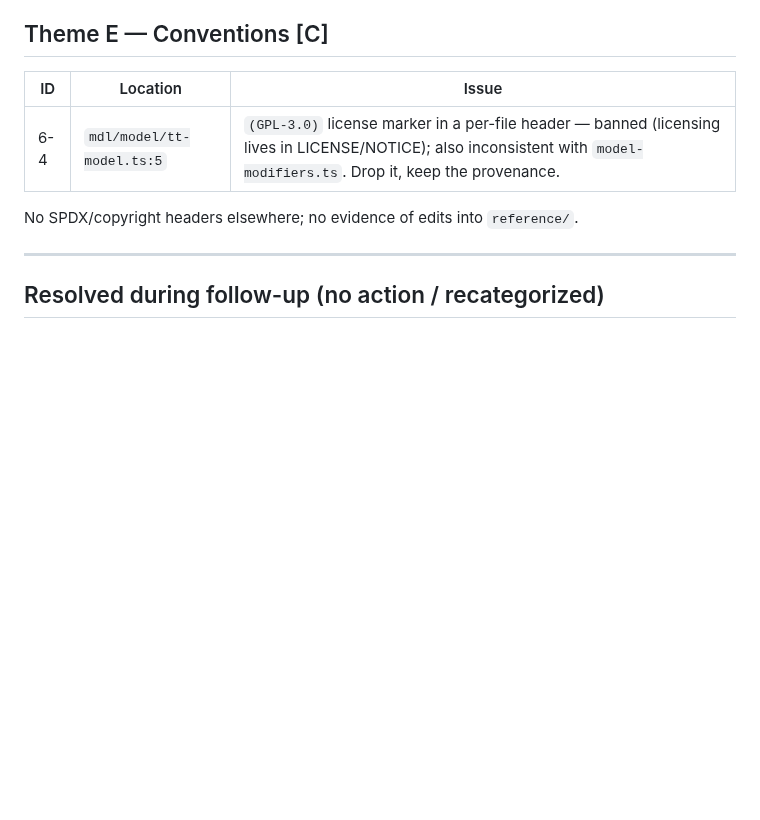
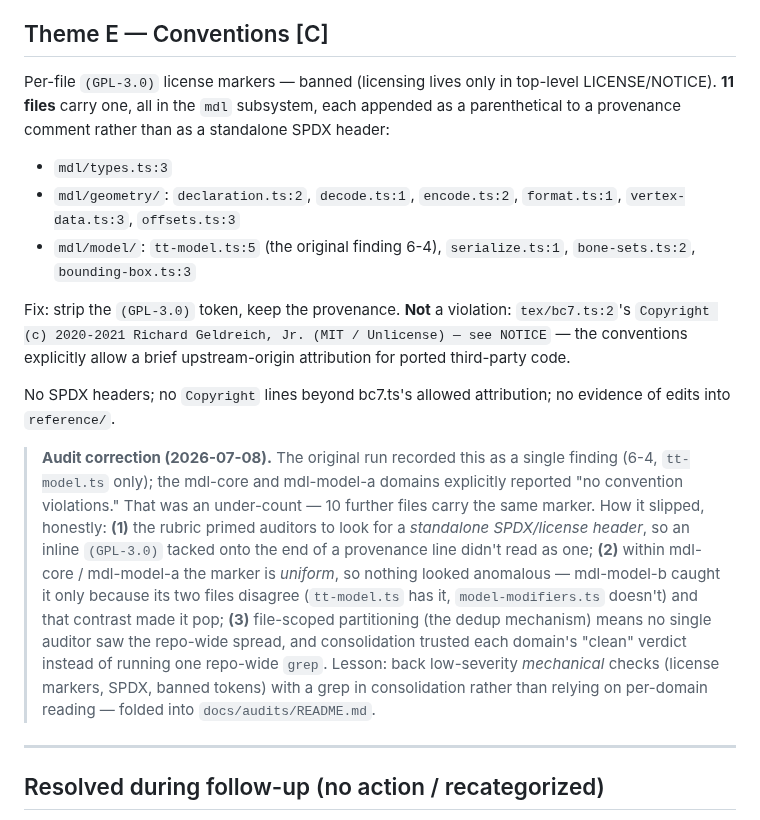
Before and after one commit to efokschaner/ffxiv-upgrade-modpack, a Markdown page: docs/audits/2026-07-07-porting-guideline-audit.md, the part around the change. Rendered like a GitHub page; blank space fills up the shorter version.

Commit message:
docs(audit): correct Theme E scope to 11 GPL markers + note how it slipped
The 2026-07-07 audit recorded the per-file (GPL-3.0) marker as a single finding
(tt-model.ts); a repo-wide grep shows 11 files carry it, all in mdl/. Update Theme E
with the full list and bc7.ts as an allowed upstream-origin attribution (not a
violation), plus a dated correction explaining the under-count: the rubric primed for
standalone SPDX headers not inline parentheticals, the marker is uniform within the
mdl domains, and file-scoping hid the repo-wide spread. Fold the lesson into the audit
protocol: back mechanical convention checks with a consolidation-phase grep.

```diff
--- a/docs/audits/2026-07-07-porting-guideline-audit.md
+++ b/docs/audits/2026-07-07-porting-guideline-audit.md
@@ -149,11 +149,37 @@ For 6-5, match the bones-count predicate (or document equivalence) and add the c
 
 ## Theme E — Conventions  [C]
 
-| ID | Location | Issue |
-|----|----------|-------|
-| 6-4 | `mdl/model/tt-model.ts:5` | `(GPL-3.0)` license marker in a per-file header — banned (licensing lives in LICENSE/NOTICE); also inconsistent with `model-modifiers.ts`. Drop it, keep the provenance. |
+Per-file `(GPL-3.0)` license markers — banned (licensing lives only in top-level
+LICENSE/NOTICE). **11 files** carry one, all in the `mdl` subsystem, each appended as a
+parenthetical to a provenance comment rather than as a standalone SPDX header:
 
-No SPDX/copyright headers elsewhere; no evidence of edits into `reference/`.
+- `mdl/types.ts:3`
+- `mdl/geometry/`: `declaration.ts:2`, `decode.ts:1`, `encode.ts:2`, `format.ts:1`,
+  `vertex-data.ts:3`, `offsets.ts:3`
+- `mdl/model/`: `tt-model.ts:5` (the original finding 6-4), `serialize.ts:1`,
+  `bone-sets.ts:2`, `bounding-box.ts:3`
+
+Fix: strip the `(GPL-3.0)` token, keep the provenance. **Not** a violation:
+`tex/bc7.ts:2`'s `Copyright (c) 2020-2021 Richard Geldreich, Jr. (MIT / Unlicense) —
+see NOTICE` — the conventions explicitly allow a brief upstream-origin attribution for
+ported third-party code.
+
+No SPDX headers; no `Copyright` lines beyond bc7.ts's allowed attribution; no evidence
+of edits into `reference/`.
+
+> **Audit correction (2026-07-08).** The original run recorded this as a single finding
+> (6-4, `tt-model.ts` only); the mdl-core and mdl-model-a domains explicitly reported
+> "no convention violations." That was an under-count — 10 further files carry the same
+> marker. How it slipped, honestly: **(1)** the rubric primed auditors to look for a
+> *standalone SPDX/license header*, so an inline `(GPL-3.0)` tacked onto the end of a
+> provenance line didn't read as one; **(2)** within mdl-core / mdl-model-a the marker is
+> *uniform*, so nothing looked anomalous — mdl-model-b caught it only because its two
+> files disagree (`tt-model.ts` has it, `model-modifiers.ts` doesn't) and that contrast
+> made it pop; **(3)** file-scoped partitioning (the dedup mechanism) means no single
+> auditor saw the repo-wide spread, and consolidation trusted each domain's "clean"
+> verdict instead of running one repo-wide `grep`. Lesson: back low-severity *mechanical*
+> checks (license markers, SPDX, banned tokens) with a grep in consolidation rather than
+> relying on per-domain reading — folded into `docs/audits/README.md`.
 
 ---
 
```
Also changed, not shown: docs/audits/README.md (+7 -0 lines).
